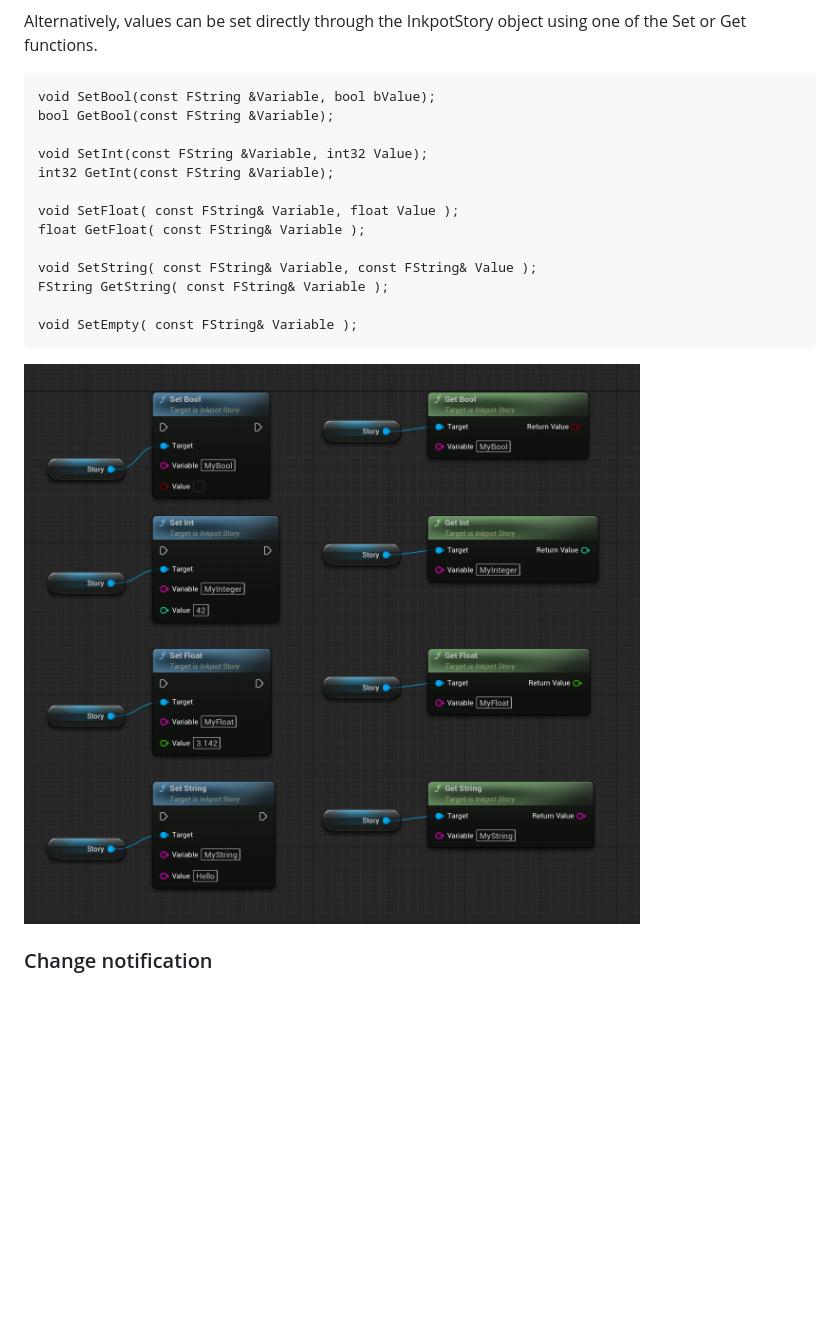
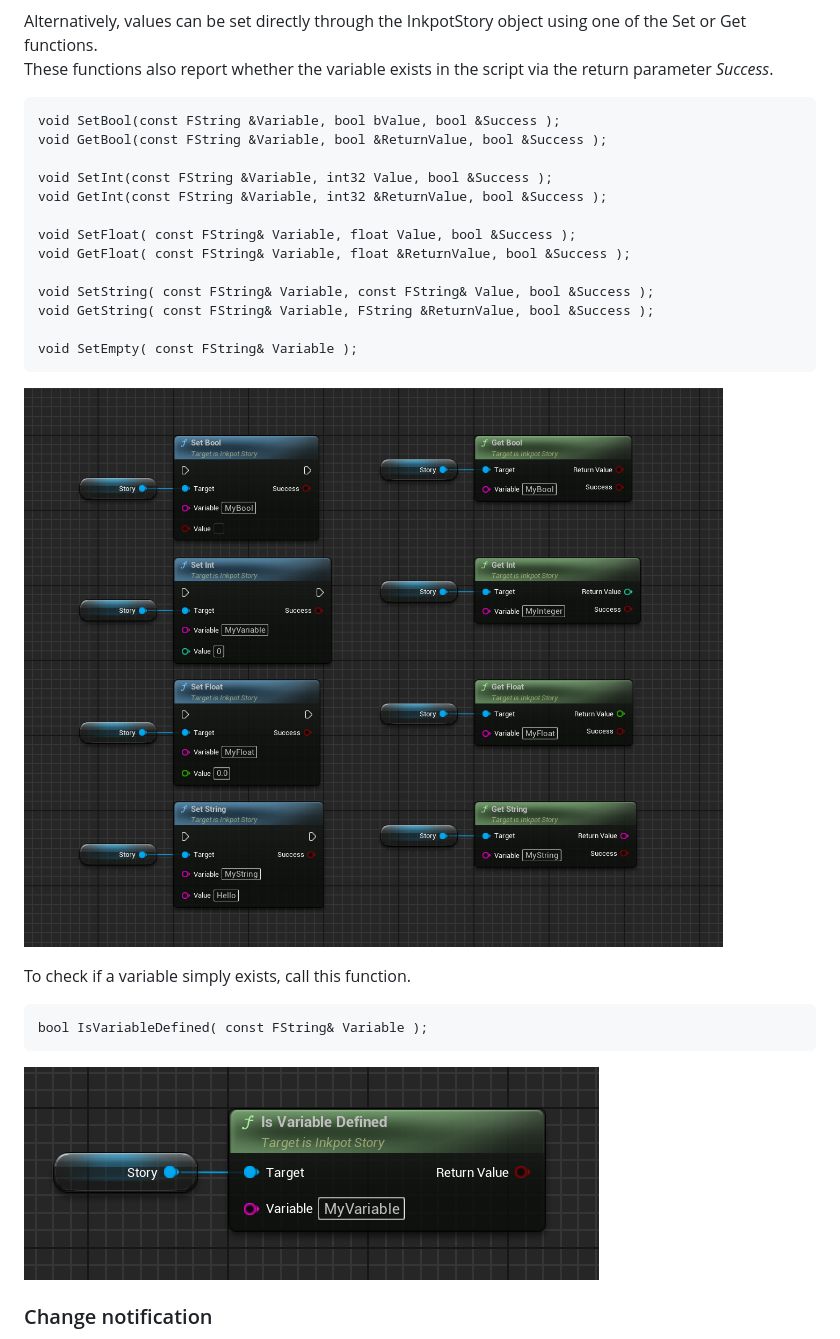
Before and after one commit to The-Chinese-Room/InkpotDemo, a Markdown page: README.md, the part around the change. GitHub-like rendering; pictures changed too: Documentation/StorySetNGet.png, Documentation/VariableExistence.png (added); blank space fills up the shorter version.

Commit message:
updated inkpot plugin, updated docs for new variable getters and setters

```diff
--- a/README.md
+++ b/README.md
@@ -131,22 +131,29 @@ To allow conversion between the two there is a blueprint function library to con
 ![MakeInkpotValue](Documentation/MakeInkpotValue.png)
 
 Alternatively, values can be set directly through the InkpotStory object using one of the Set or Get functions.<br>
+These functions also report whether the variable exists in the script via the return parameter *Success*.
 
-	void SetBool(const FString &Variable, bool bValue);
-	bool GetBool(const FString &Variable);
+	void SetBool(const FString &Variable, bool bValue, bool &Success );
+	void GetBool(const FString &Variable, bool &ReturnValue, bool &Success );
 
-	void SetInt(const FString &Variable, int32 Value);
-	int32 GetInt(const FString &Variable);
+	void SetInt(const FString &Variable, int32 Value, bool &Success );
+	void GetInt(const FString &Variable, int32 &ReturnValue, bool &Success );
 
-	void SetFloat( const FString& Variable, float Value );
-	float GetFloat( const FString& Variable );
+	void SetFloat( const FString& Variable, float Value, bool &Success );
+	void GetFloat( const FString& Variable, float &ReturnValue, bool &Success );
 
-	void SetString( const FString& Variable, const FString& Value );
-	FString GetString( const FString& Variable );
+	void SetString( const FString& Variable, const FString& Value, bool &Success );
+	void GetString( const FString& Variable, FString &ReturnValue, bool &Success );
 
 	void SetEmpty( const FString& Variable );
 
 ![StorySetNGet](Documentation/StorySetNGet.png)
+
+To check if a variable simply exists, call this function.<br>
+
+	bool IsVariableDefined( const FString& Variable );
+
+![VariableExists](Documentation/VariableExistence.png)
 
 
 ### Change notification
```
Also changed, not shown: 6 other files.
